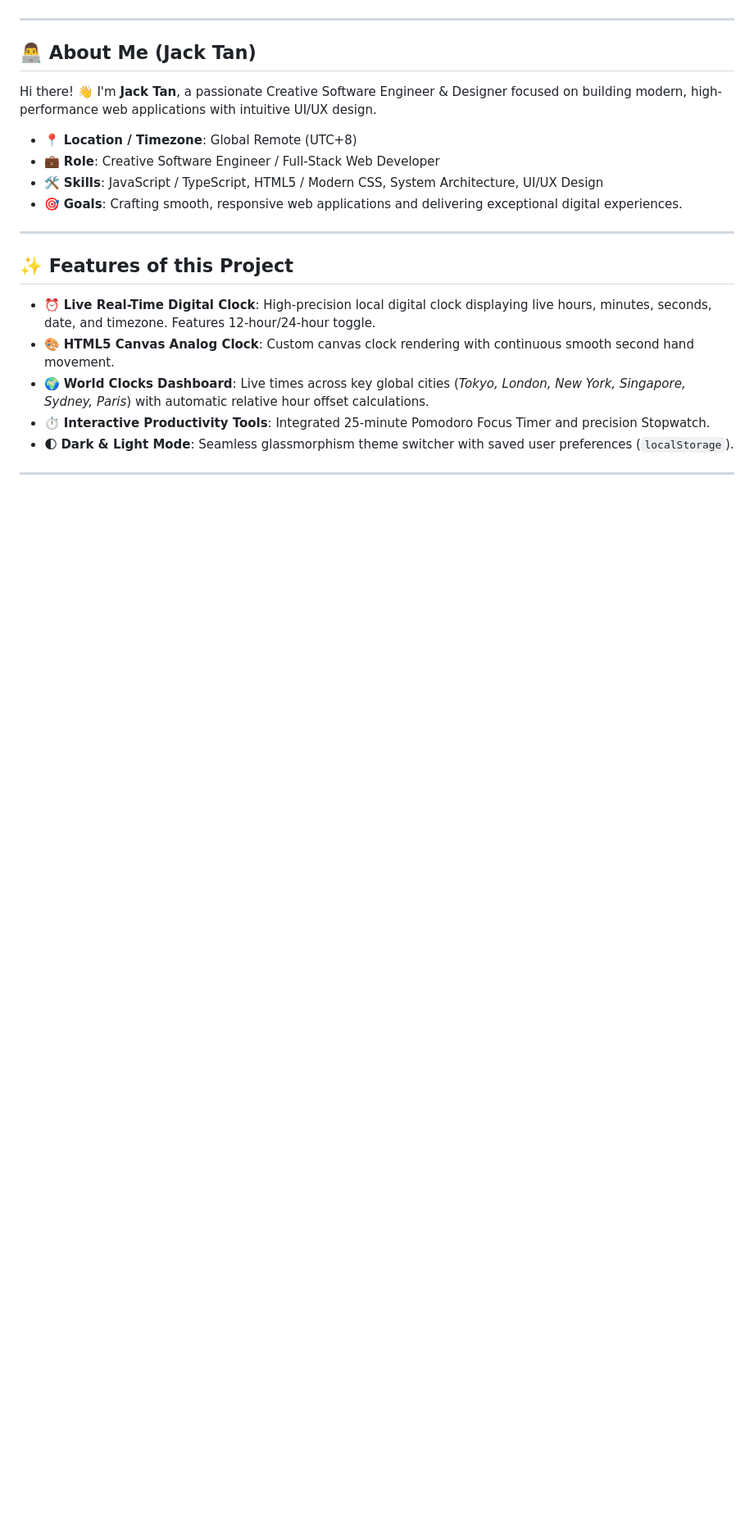
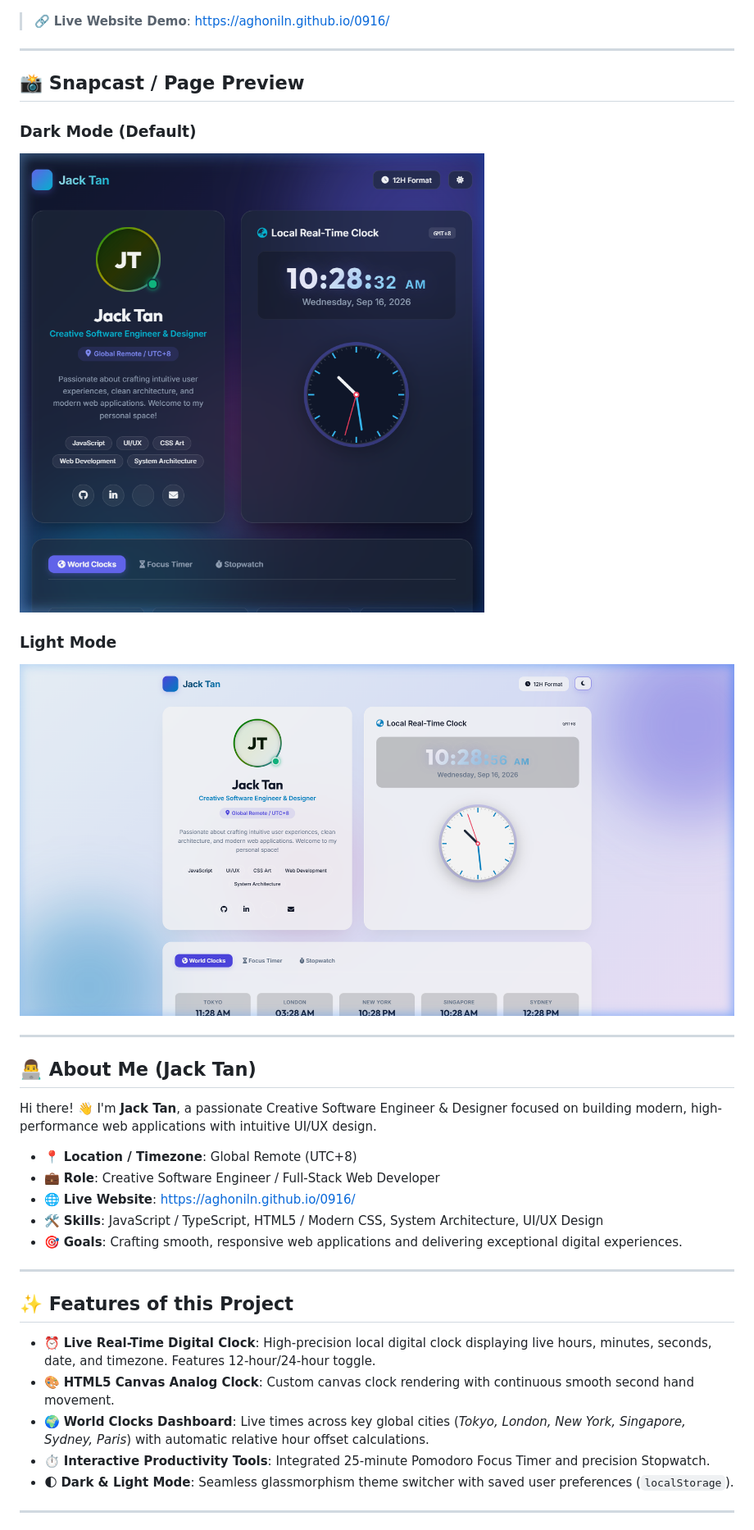
Before and after one commit to aghoniln/0916, a Markdown page: README.md, the part around one of its changes. Shown at 82% size. Drawn GitHub-style; pictures changed too: preview.png (added), preview_light.png (added); blank space fills up the shorter version.

Commit message:
Add Live Demo URL and preview snapcasts to README.md

```diff
--- a/README.md
+++ b/README.md
@@ -6,6 +5,18 @@ Welcome to the official personal website repository of **Jack Tan**!
 [![HTML5](https://img.shields.io/badge/HTML5-E34F26?logo=html5&logoColor=white)](#)
 [![CSS3](https://img.shields.io/badge/CSS3-1572B6?logo=css3&logoColor=white)](#)
 [![JavaScript](https://img.shields.io/badge/JavaScript-F7DF1E?logo=javascript&logoColor=black)](#)
+
+> 🔗 **Live Website Demo**: [https://aghoniln.github.io/0916/](https://aghoniln.github.io/0916/)
+
+---
+
+## 📸 Snapcast / Page Preview
+
+### Dark Mode (Default)
+![Jack Tan Personal Page Dark Mode Preview](preview.png)
+
+### Light Mode
+![Jack Tan Personal Page Light Mode Preview](preview_light.png)
 
 ---
 
@@ -15,6 +26,7 @@ Hi there! 👋 I'm **Jack Tan**, a passionate Creative Software Engineer & Desig
 
 - 📍 **Location / Timezone**: Global Remote (UTC+8)
 - 💼 **Role**: Creative Software Engineer / Full-Stack Web Developer
+- 🌐 **Live Website**: [https://aghoniln.github.io/0916/](https://aghoniln.github.io/0916/)
 - 🛠️ **Skills**: JavaScript / TypeScript, HTML5 / Modern CSS, System Architecture, UI/UX Design
 - 🎯 **Goals**: Crafting smooth, responsive web applications and delivering exceptional digital experiences.
 
```
Also changed, not shown: other parts of README.md (+1 -2 lines).
